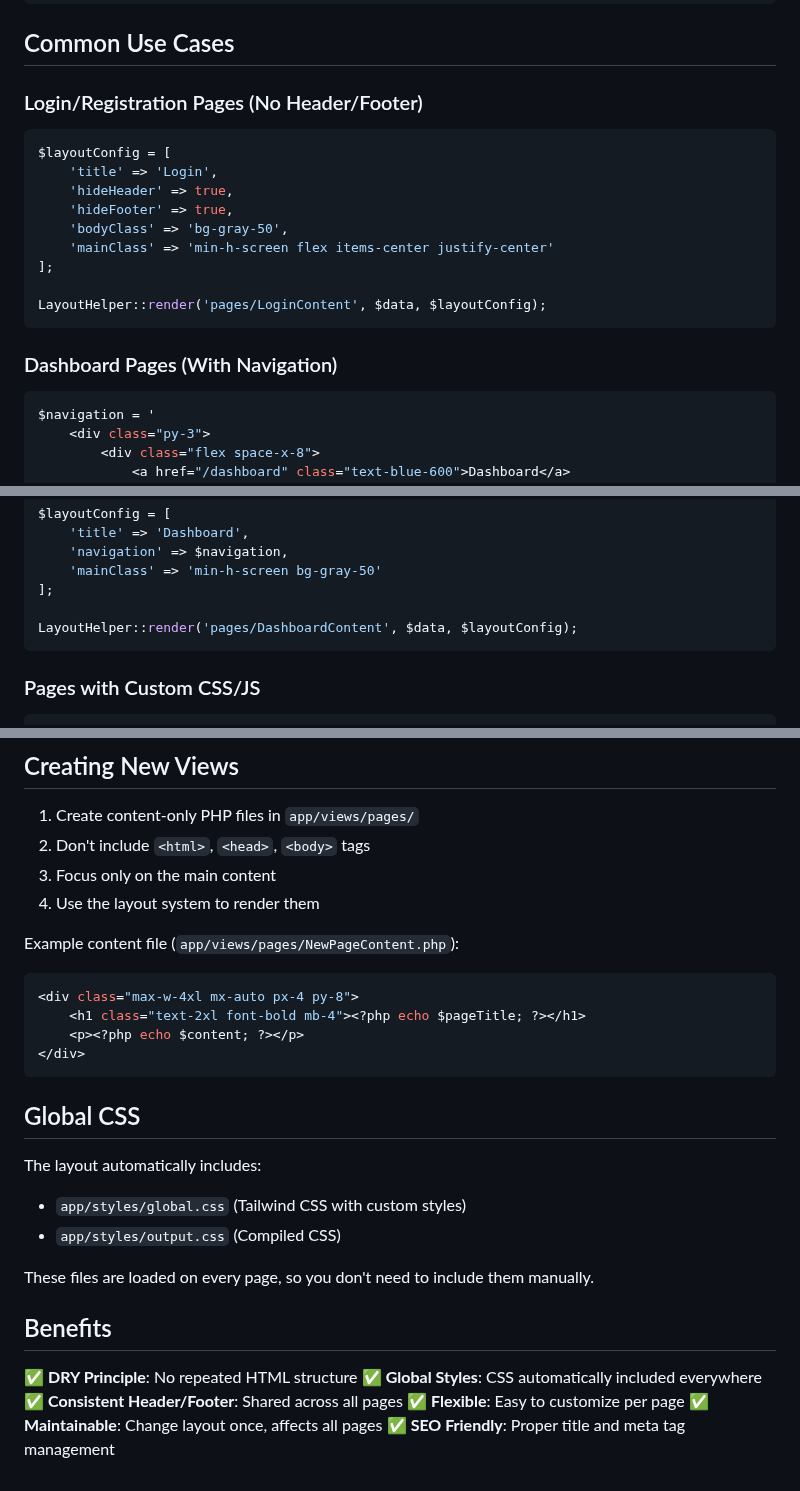
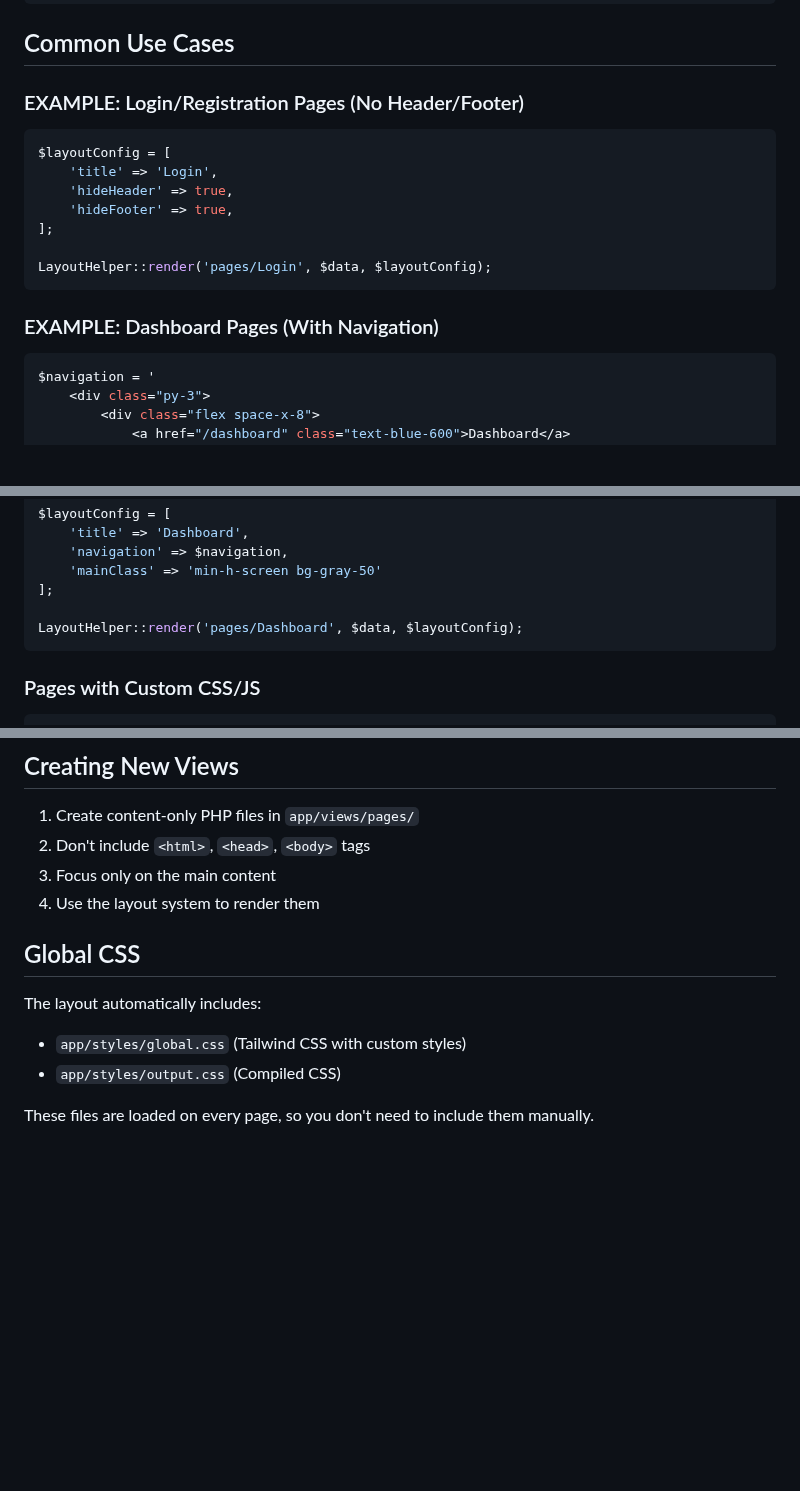
Before and after one commit to devliqht/dentalign, a Markdown page: app/examples/LayoutUsageGuide.md, 3 parts joined by grey strips. GitHub-like rendering; blank space fills up the shorter version.

Commit message:
feat: improved LayoutUsageGuide.md a bit

````diff
--- a/app/examples/LayoutUsageGuide.md
+++ b/app/examples/LayoutUsageGuide.md
@@ -91,21 +91,18 @@ $layoutConfig = [
 ```
 
 ## Common Use Cases
-
-### Login/Registration Pages (No Header/Footer)
+### EXAMPLE: Login/Registration Pages (No Header/Footer)
 ```php
 $layoutConfig = [
     'title' => 'Login',
     'hideHeader' => true,
     'hideFooter' => true,
-    'bodyClass' => 'bg-gray-50',
-    'mainClass' => 'min-h-screen flex items-center justify-center'
 ];
 
-LayoutHelper::render('pages/LoginContent', $data, $layoutConfig);
+LayoutHelper::render('pages/Login', $data, $layoutConfig);
 ```
 
-### Dashboard Pages (With Navigation)
+### EXAMPLE: Dashboard Pages (With Navigation)
 ```php
 $navigation = '
     <div class="py-3">
@@ -123,7 +120,7 @@ $layoutConfig = [
     'mainClass' => 'min-h-screen bg-gray-50'
 ];
 
-LayoutHelper::render('pages/DashboardContent', $data, $layoutConfig);
+LayoutHelper::render('pages/Dashboard', $data, $layoutConfig);
 ```
 
 ### Pages with Custom CSS/JS
@@ -165,14 +162,6 @@ LayoutHelper::renderPartial('partials/UserList', $data);
 3. Focus only on the main content
 4. Use the layout system to render them
 
-Example content file (`app/views/pages/NewPageContent.php`):
-```php
-<div class="max-w-4xl mx-auto px-4 py-8">
-    <h1 class="text-2xl font-bold mb-4"><?php echo $pageTitle; ?></h1>
-    <p><?php echo $content; ?></p>
-</div>
-```
-
 ## Global CSS
 
 The layout automatically includes:
@@ -180,12 +169,3 @@ The layout automatically includes:
 - `app/styles/output.css` (Compiled CSS)
 
 These files are loaded on every page, so you don't need to include them manually.
-
-## Benefits
-
-✅ **DRY Principle**: No repeated HTML structure
-✅ **Global Styles**: CSS automatically included everywhere
-✅ **Consistent Header/Footer**: Shared across all pages
-✅ **Flexible**: Easy to customize per page
-✅ **Maintainable**: Change layout once, affects all pages
-✅ **SEO Friendly**: Proper title and meta tag management
````
